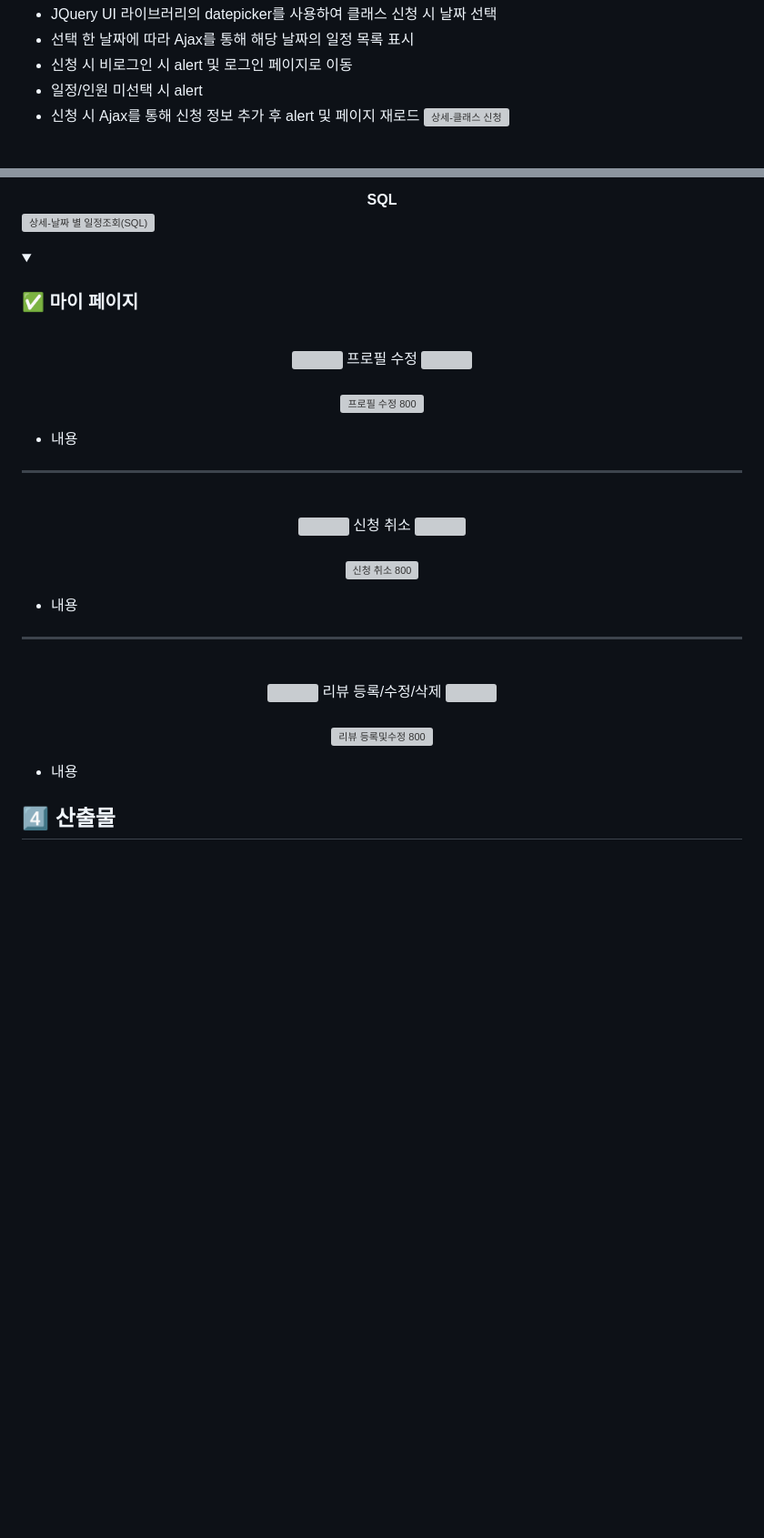
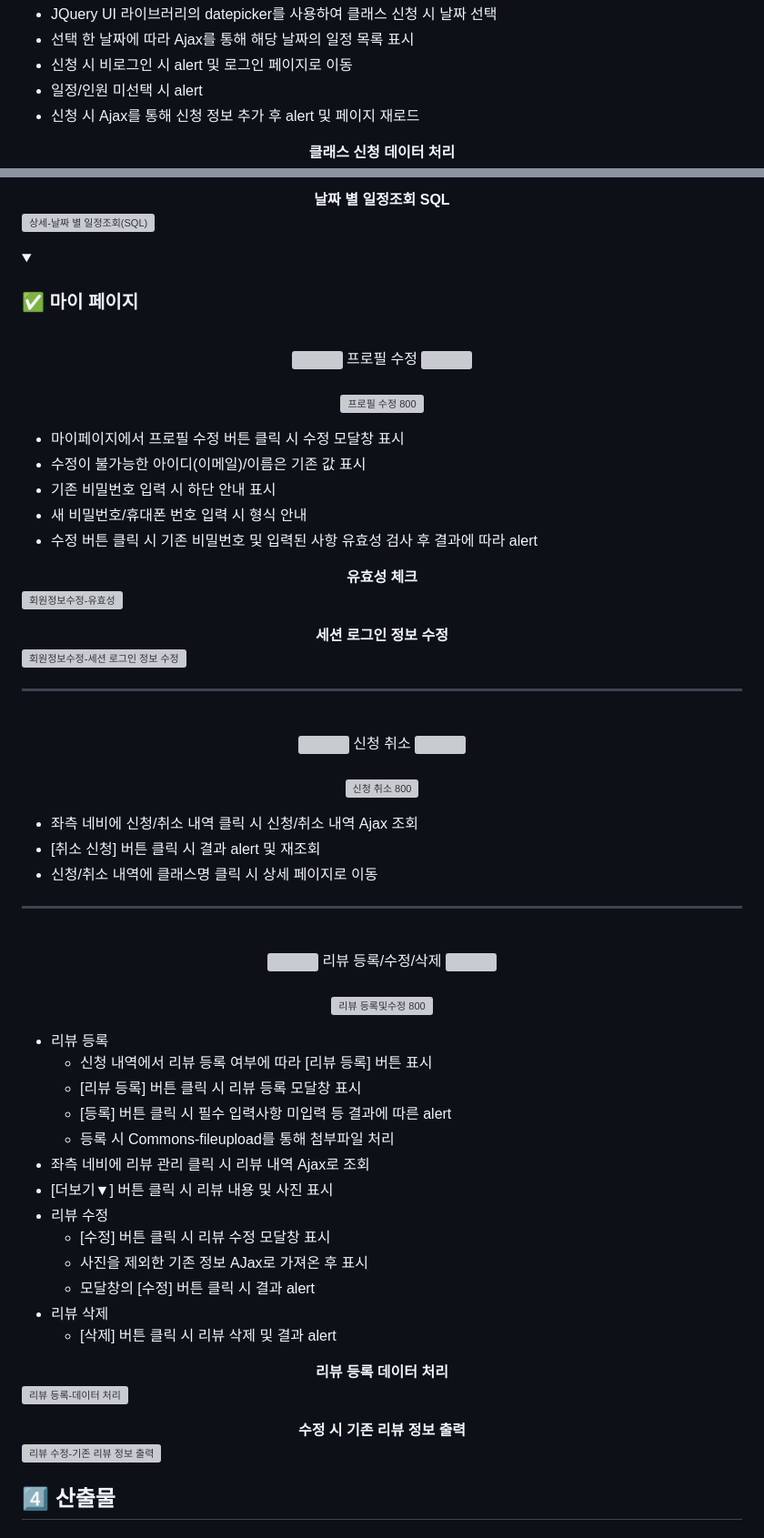
Before and after one commit to ejkim9090/S2_Nandal, a Markdown page: README.md, 2 parts joined by grey strips. Shown: that part at 91% size. Drawn GitHub-style; folded sections open; blank space fills up the shorter version; grey boxes are pictures that could not be loaded.

```diff
--- a/README.md
+++ b/README.md
@@ -214,5 +214,8 @@
 - 신청 시 비로그인 시 alert 및 로그인 페이지로 이동
 - 일정/인원 미선택 시 alert
 - 신청 시 Ajax를 통해 신청 정보 추가 후 alert 및 페이지 재로드
+
+<div align="center"><strong>클래스 신청 데이터 처리</strong></div>
+
 ![상세-클래스 신청](https://user-images.githubusercontent.com/116356234/229094696-719c94b1-d25d-49bc-a7f7-36d392c23dce.png)
 
@@ -226,7 +223,7 @@
 
 ![상세-날짜 별 일정조회](https://user-images.githubusercontent.com/116356234/229094687-36feb70d-2f61-46d8-a65d-26aaccd17222.png)
 
-<div align="center"><strong>SQL</strong></div>
+<div align="center"><strong>날짜 별 일정조회 SQL</strong></div>
 
 ![상세-날짜 별 일정조회(SQL)](https://user-images.githubusercontent.com/116356234/229094694-2dc9eaab-f21b-4ec0-9103-7fc5cc916ecb.png)
 
@@ -250,7 +247,28 @@
 
 </div>
 
-- 내용
+- 마이페이지에서 프로필 수정 버튼 클릭 시 수정 모달창 표시
+- 수정이 불가능한 아이디(이메일)/이름은 기존 값 표시
+- 기존 비밀번호 입력 시 하단 안내 표시
+- 새 비밀번호/휴대폰 번호 입력 시 형식 안내
+- 수정 버튼 클릭 시 기존 비밀번호 및 입력된 사항 유효성 검사 후 결과에 따라 alert
+
+<div align="center">
+<strong>
+유효성 체크
+</strong>
+</div>
+
+![회원정보수정-유효성](https://user-images.githubusercontent.com/116356234/229105594-99ceadc2-d121-4c2c-be51-b3d2adaf68db.png)
+
+
+<div align="center">
+<strong>
+세션 로그인 정보 수정
+</strong>
+</div>
+
+![회원정보수정-세션 로그인 정보 수정](https://user-images.githubusercontent.com/116356234/229105601-a4f2372f-7c0f-40e2-be70-a925fcc0e6aa.png)
 
 </div>
 
@@ -268,7 +286,9 @@
 
 </div>
 
-- 내용
+- 좌측 네비에 신청/취소 내역 클릭 시 신청/취소 내역 Ajax 조회
+- [취소 신청] 버튼 클릭 시 결과 alert 및 재조회
+- 신청/취소 내역에 클래스명 클릭 시 상세 페이지로 이동
 
 </div>
 
@@ -286,7 +306,35 @@
 
 </div>
 
-- 내용
+- 리뷰 등록
+  - 신청 내역에서 리뷰 등록 여부에 따라 [리뷰 등록] 버튼 표시
+  - [리뷰 등록] 버튼 클릭 시 리뷰 등록 모달창 표시
+  - [등록] 버튼 클릭 시 필수 입력사항 미입력 등 결과에 따른 alert
+  - 등록 시 Commons-fileupload를 통해 첨부파일 처리
+- 좌측 네비에 리뷰 관리 클릭 시 리뷰 내역 Ajax로 조회
+- [더보기▼] 버튼 클릭 시 리뷰 내용 및 사진 표시
+- 리뷰 수정
+  - [수정] 버튼 클릭 시 리뷰 수정 모달창 표시
+  - 사진을 제외한 기존 정보 AJax로 가져온 후 표시
+  - 모달창의 [수정] 버튼 클릭 시 결과 alert
+- 리뷰 삭제
+  - [삭제] 버튼 클릭 시 리뷰 삭제 및 결과 alert
+
+<div align="center">
+<strong>
+리뷰 등록 데이터 처리
+</strong>
+</div>
+
+![리뷰 등록-데이터 처리](https://user-images.githubusercontent.com/116356234/229109199-484a1a19-5195-465e-89e2-03cbb3999f7a.png)
+
+<div align="center">
+<strong>
+수정 시 기존 리뷰 정보 출력
+</strong>
+</div>
+
+![리뷰 수정-기존 리뷰 정보 출력](https://user-images.githubusercontent.com/116356234/229109203-213fd0cb-3706-4a97-9d49-6e1c36c2f2dc.png)
 
 </div>
 </details>
```
Also changed, not shown: other parts of README.md (+13 -19 lines).
